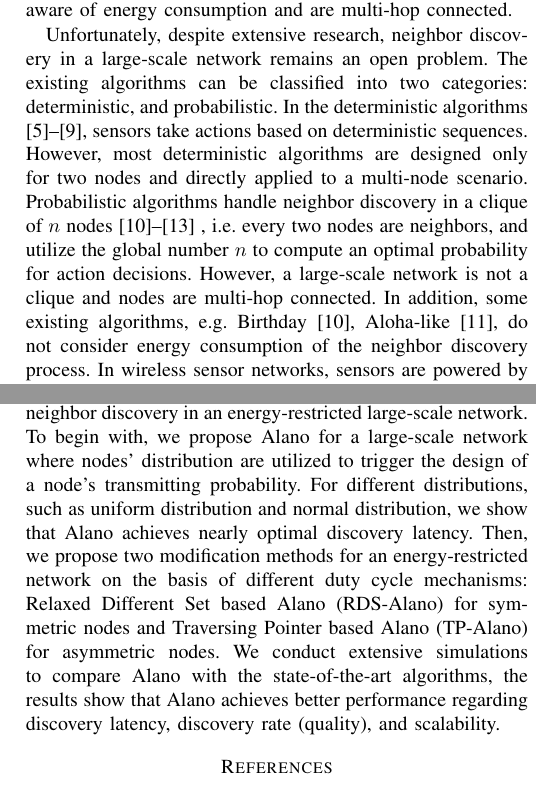
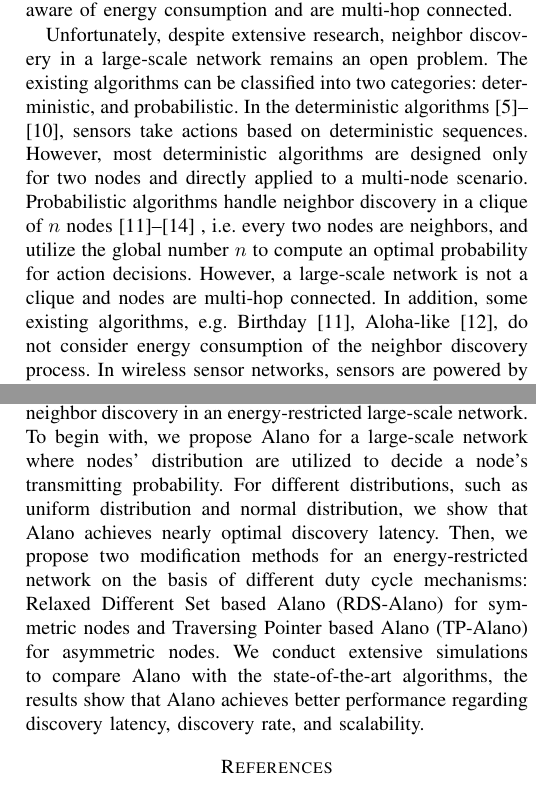
Before and after one commit to st21621147/Neighbor-Discover, a LaTeX paper (Paper/Neighbor Discovery.tex, which reads Paper/Conclusion.tex, Paper/Introduction.tex): two parts of the columns of pages 1 and 9 of 9 before the commit and two parts of the columns of pages 1 and 9 of 10 after it, joined at a grey line, cut so that both start at the same text. Compiled offline with pdfLaTeX.

Commit message:
Update conclusion

```diff
--- a/Paper/Conclusion.tex
+++ b/Paper/Conclusion.tex
@@ -1,4 +1,4 @@
 % This section will talk about conclusion of the paper
 \section{Conclusion}
 \label{Conclusion}
-In this paper, we systematically study the process of neighbor discovery in an energy-restricted large-scale network. To begin with, we propose Alano for a large-scale network where nodes' distribution are utilized to trigger the design of a node's transmitting probability. For different distributions, such as uniform distribution and normal distribution, we show that Alano achieves nearly optimal discovery latency. Then, we propose two modification methods for an energy-restricted network on the basis of different duty cycle mechanisms: Relaxed Different Set based Alano (RDS-Alano) for symmetric nodes and Traversing Pointer based Alano (TP-Alano) for asymmetric nodes. We conduct extensive simulations to compare Alano with the state-of-the-art algorithms, the results show that Alano achieves better performance regarding discovery latency, discovery rate (quality), and scalability.% and robustness.
+In this paper, we systematically study the process of neighbor discovery in an energy-restricted large-scale network. To begin with, we propose Alano for a large-scale network where nodes' distribution are utilized to decide a node's transmitting probability. For different distributions, such as uniform distribution and normal distribution, we show that Alano achieves nearly optimal discovery latency. Then, we propose two modification methods for an energy-restricted network on the basis of different duty cycle mechanisms: Relaxed Different Set based Alano (RDS-Alano) for symmetric nodes and Traversing Pointer based Alano (TP-Alano) for asymmetric nodes. We conduct extensive simulations to compare Alano with the state-of-the-art algorithms, the results show that Alano achieves better performance regarding discovery latency, discovery rate, and scalability.% and robustness.
--- a/Paper/Introduction.tex
+++ b/Paper/Introduction.tex
@@ -30,7 +30,7 @@ Neighbor discovery, in which a node tends to discover its nearby neighboring nod
 
 Unfortunately, despite extensive research, neighbor discovery in a large-scale network remains an open problem.
 The existing algorithms can be classified into two categories: deterministic, and probabilistic.
-In the deterministic algorithms \cite{dutta2008practical, kandhalu2010u, bakht2012searchlight, sun2014hello,  chen2015heterogeneous}, sensors take actions based on deterministic sequences.
+In the deterministic algorithms \cite{dutta2008practical, kandhalu2010u, bakht2012searchlight, sun2014hello,  chen2015heterogeneous, qiu2016talk}, sensors take actions based on deterministic sequences.
 However, most deterministic algorithms are designed only for two nodes and directly applied to a multi-node scenario. Probabilistic algorithms handle neighbor discovery in a clique of $n$ nodes\cite{mcglynn2001birthday, vasudevan2009neighbor, you2011aloha, song2014probabilistic} , i.e. every two nodes are neighbors, and utilize the global number $n$ to compute an optimal probability for action decisions. However, a large-scale network is not a clique and nodes are multi-hop connected. In addition, some existing algorithms, e.g. Birthday \cite{mcglynn2001birthday}, Aloha-like \cite{vasudevan2009neighbor}, do not consider energy consumption of the neighbor discovery process. In wireless sensor networks, sensors are powered by battery and stop working when energy is  depleted. Attempting for neighbor discovery consistently will be energy-consuming.
 
 Therefore, we look into the existing neighbor discovery algorithms and find that the key issue lies in the way to deal with collisions in the large-scale networks. %(collisions result in CSMA \cite{bianchi1996performance} to wait for more time).
```
Also changed, not shown: Paper/RelatedWork.tex (+1 -1 lines), Paper/Neighbor Discovery.pdf, Paper/Introduction.tex (2 more changed lines).
